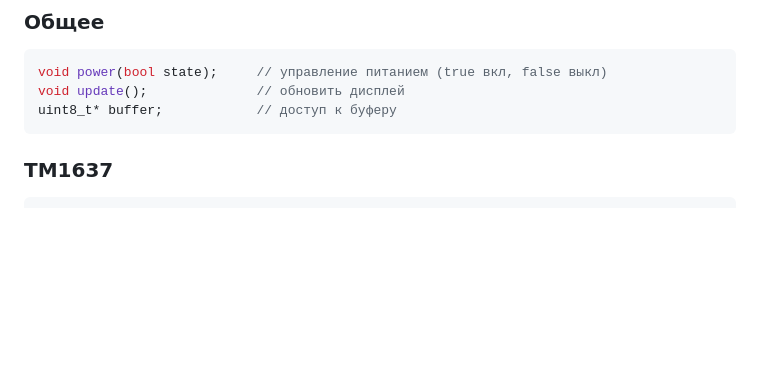
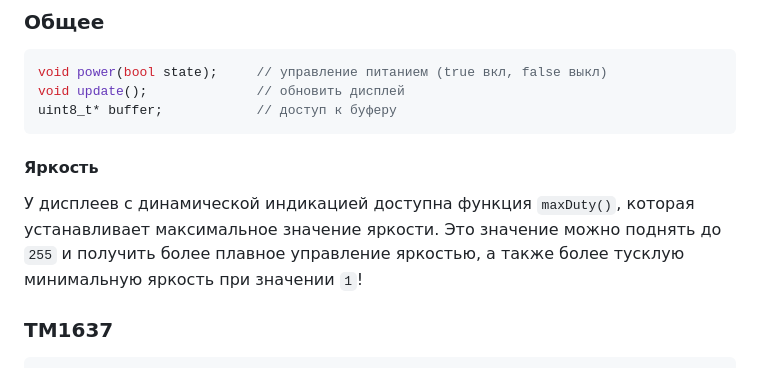
Before and after one commit to GyverLibs/GyverSegment, a Markdown page: README.md, the part around the change. Drawn GitHub-style; blank space fills up the shorter version.

````diff
--- a/README.md
+++ b/README.md
@@ -65,6 +65,9 @@ void power(bool state);     // управление питанием (true вк
 void update();              // обновить дисплей
 uint8_t* buffer;            // доступ к буферу
 ```
+
+#### Яркость
+У дисплеев с динамической индикацией доступна функция `maxDuty()`, которая устанавливает максимальное значение яркости. Это значение можно поднять до `255` и получить более плавное управление яркостью, а также более тусклую минимальную яркость при значении `1`!
 
 ### TM1637
 ```cpp
````
